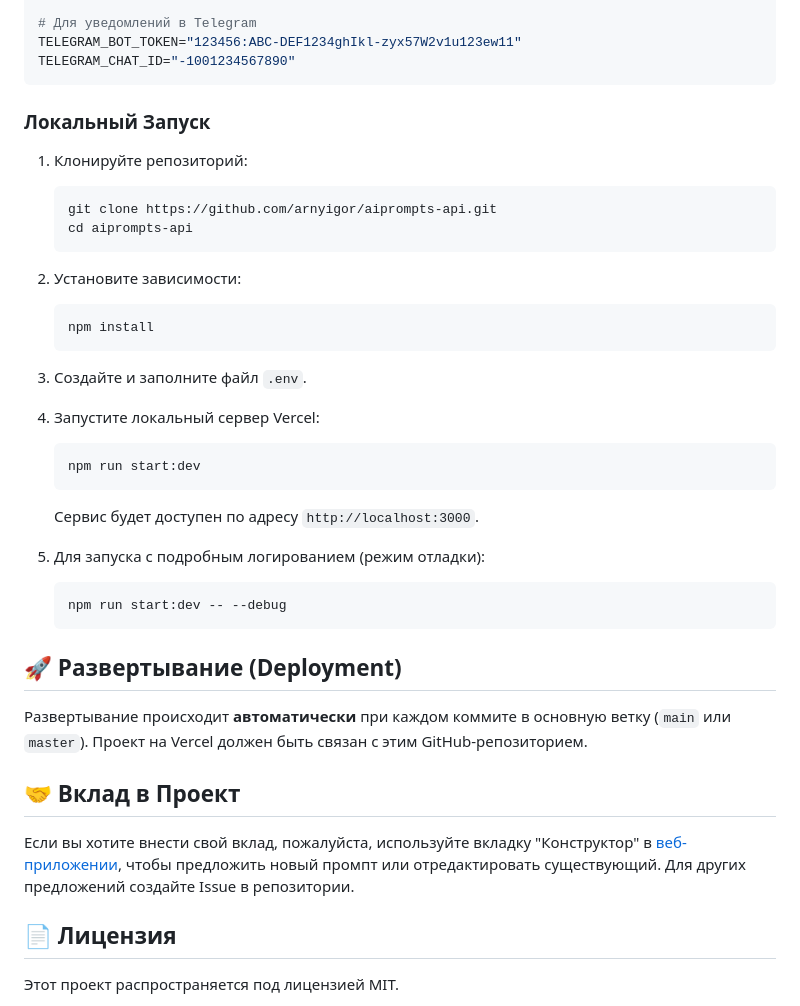
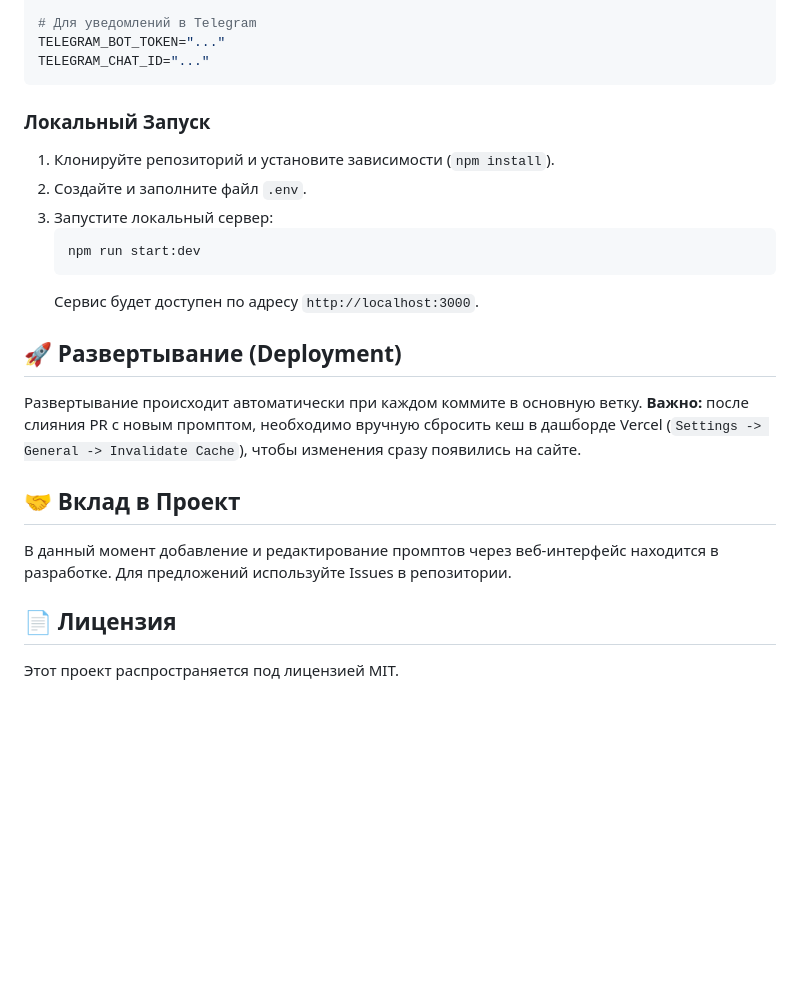
Before and after one commit to arnyigor/aiprompts-api, a Markdown page: README.md, the part around the change printed below. Drawn GitHub-style; blank space fills up the shorter version.

````diff
--- a/README.md
+++ b/README.md
@@ -71,38 +76,25 @@ GITHUB_MAIN_BRANCH="master" # или main
 
 # Для уведомлений в Telegram
-TELEGRAM_BOT_TOKEN="123456:ABC-DEF1234ghIkl-zyx57W2v1u123ew11"
-TELEGRAM_CHAT_ID="-1001234567890"
+TELEGRAM_BOT_TOKEN="..."
+TELEGRAM_CHAT_ID="..."
 ```
 
 ### Локальный Запуск
-1.  Клонируйте репозиторий:
-    ```bash
-    git clone https://github.com/arnyigor/aiprompts-api.git
-    cd aiprompts-api
-    ```
-2.  Установите зависимости:
-    ```bash
-    npm install
-    ```
-3.  Создайте и заполните файл `.env`.
-4.  Запустите локальный сервер Vercel:
+1.  Клонируйте репозиторий и установите зависимости (`npm install`).
+2.  Создайте и заполните файл `.env`.
+3.  Запустите локальный сервер:
     ```bash
     npm run start:dev
     ```
     Сервис будет доступен по адресу `http://localhost:3000`.
 
-5.  Для запуска с подробным логированием (режим отладки):
-    ```bash
-    npm run start:dev -- --debug
-    ```
-
 ## 🚀 Развертывание (Deployment)
 
-Развертывание происходит **автоматически** при каждом коммите в основную ветку (`main` или `master`). Проект на Vercel должен быть связан с этим GitHub-репозиторием.
+Развертывание происходит автоматически при каждом коммите в основную ветку. **Важно:** после слияния PR с новым промптом, необходимо вручную сбросить кеш в дашборде Vercel (`Settings -> General -> Invalidate Cache`), чтобы изменения сразу появились на сайте.
 
 ## 🤝 Вклад в Проект
 
-Если вы хотите внести свой вклад, пожалуйста, используйте вкладку "Конструктор" в [веб-приложении](https://aipromptsapi.vercel.app/), чтобы предложить новый промпт или отредактировать существующий. Для других предложений создайте Issue в репозитории.
+В данный момент добавление и редактирование промптов через веб-интерфейс находится в разработке. Для предложений используйте Issues в репозитории.
 
 ## 📄 Лицензия
 
````
Also changed, not shown: other parts of README.md (+34 -29 lines), docs/BACKEND_TECHNICAL_SPECIFICATION.md (+89 -125 lines).
